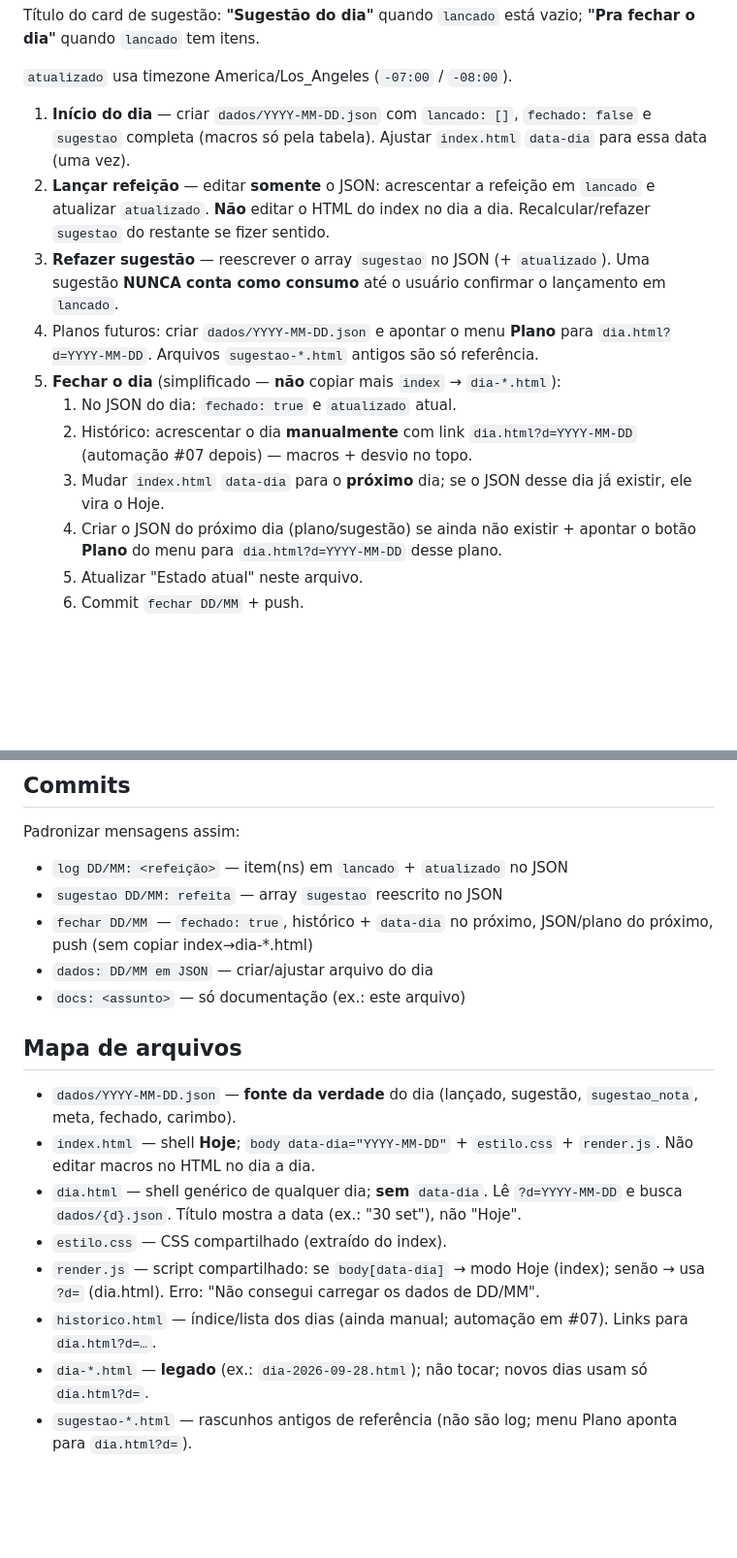
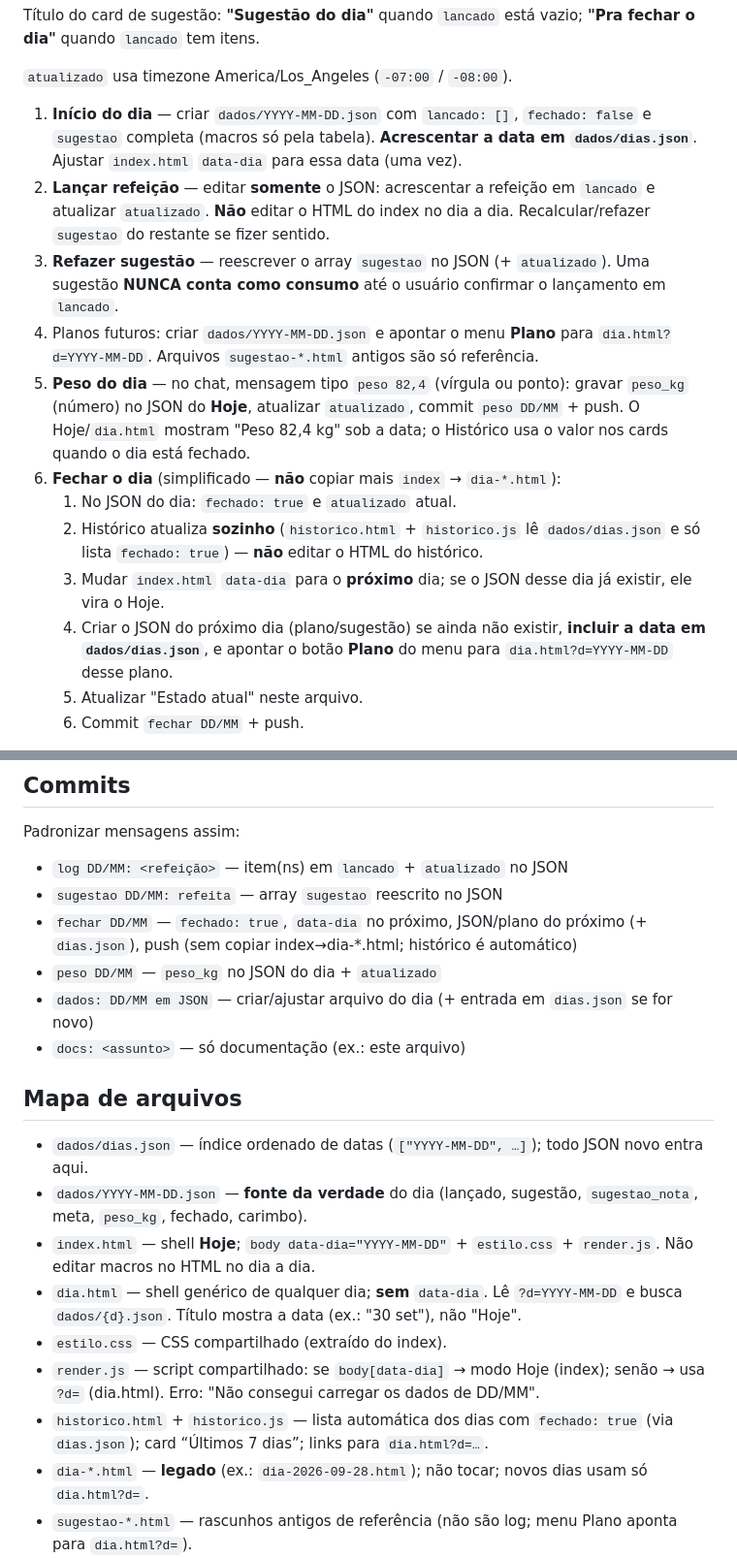
Before and after one commit to lucasssbr/nutricao-hoje, a Markdown page: INSTRUCOES-CLAUDE.md, 2 parts joined by grey strips. Shown at 97% size. Rendered like a GitHub page; blank space fills up the shorter version.

Commit message:
docs: peso e indice

```diff
--- a/INSTRUCOES-CLAUDE.md
+++ b/INSTRUCOES-CLAUDE.md
@@ -90,15 +90,16 @@ Título do card de sugestão: **"Sugestão do dia"** quando `lancado` está vazi
 
 `atualizado` usa timezone America/Los_Angeles (`-07:00` / `-08:00`).
 
-1. **Início do dia** — criar `dados/YYYY-MM-DD.json` com `lancado: []`, `fechado: false` e `sugestao` completa (macros só pela tabela). Ajustar `index.html` `data-dia` para essa data (uma vez).
+1. **Início do dia** — criar `dados/YYYY-MM-DD.json` com `lancado: []`, `fechado: false` e `sugestao` completa (macros só pela tabela). **Acrescentar a data em `dados/dias.json`**. Ajustar `index.html` `data-dia` para essa data (uma vez).
 2. **Lançar refeição** — editar **somente** o JSON: acrescentar a refeição em `lancado` e atualizar `atualizado`. **Não** editar o HTML do index no dia a dia. Recalcular/refazer `sugestao` do restante se fizer sentido.
 3. **Refazer sugestão** — reescrever o array `sugestao` no JSON (+ `atualizado`). Uma sugestão **NUNCA conta como consumo** até o usuário confirmar o lançamento em `lancado`.
 4. Planos futuros: criar `dados/YYYY-MM-DD.json` e apontar o menu **Plano** para `dia.html?d=YYYY-MM-DD`. Arquivos `sugestao-*.html` antigos são só referência.
-5. **Fechar o dia** (simplificado — **não** copiar mais `index` → `dia-*.html`):
+5. **Peso do dia** — no chat, mensagem tipo `peso 82,4` (vírgula ou ponto): gravar `peso_kg` (número) no JSON do **Hoje**, atualizar `atualizado`, commit `peso DD/MM` + push. O Hoje/`dia.html` mostram "Peso 82,4 kg" sob a data; o Histórico usa o valor nos cards quando o dia está fechado.
+6. **Fechar o dia** (simplificado — **não** copiar mais `index` → `dia-*.html`):
    1. No JSON do dia: `fechado: true` e `atualizado` atual.
-   2. Histórico: acrescentar o dia **manualmente** com link `dia.html?d=YYYY-MM-DD` (automação #07 depois) — macros + desvio no topo.
+   2. Histórico atualiza **sozinho** (`historico.html` + `historico.js` lê `dados/dias.json` e só lista `fechado: true`) — **não** editar o HTML do histórico.
    3. Mudar `index.html` `data-dia` para o **próximo** dia; se o JSON desse dia já existir, ele vira o Hoje.
-   4. Criar o JSON do próximo dia (plano/sugestão) se ainda não existir + apontar o botão **Plano** do menu para `dia.html?d=YYYY-MM-DD` desse plano.
+   4. Criar o JSON do próximo dia (plano/sugestão) se ainda não existir, **incluir a data em `dados/dias.json`**, e apontar o botão **Plano** do menu para `dia.html?d=YYYY-MM-DD` desse plano.
    5. Atualizar "Estado atual" neste arquivo.
    6. Commit `fechar DD/MM` + push.
 
@@ -112,18 +113,20 @@ Padronizar mensagens assim:
 
 - `log DD/MM: <refeição>` — item(ns) em `lancado` + `atualizado` no JSON
 - `sugestao DD/MM: refeita` — array `sugestao` reescrito no JSON
-- `fechar DD/MM` — `fechado: true`, histórico + `data-dia` no próximo, JSON/plano do próximo, push (sem copiar index→dia-*.html)
-- `dados: DD/MM em JSON` — criar/ajustar arquivo do dia
+- `fechar DD/MM` — `fechado: true`, `data-dia` no próximo, JSON/plano do próximo (+ `dias.json`), push (sem copiar index→dia-*.html; histórico é automático)
+- `peso DD/MM` — `peso_kg` no JSON do dia + `atualizado`
+- `dados: DD/MM em JSON` — criar/ajustar arquivo do dia (+ entrada em `dias.json` se for novo)
 - `docs: <assunto>` — só documentação (ex.: este arquivo)
 
 ## Mapa de arquivos
 
-- `dados/YYYY-MM-DD.json` — **fonte da verdade** do dia (lançado, sugestão, `sugestao_nota`, meta, fechado, carimbo).
+- `dados/dias.json` — índice ordenado de datas (`["YYYY-MM-DD", …]`); todo JSON novo entra aqui.
+- `dados/YYYY-MM-DD.json` — **fonte da verdade** do dia (lançado, sugestão, `sugestao_nota`, meta, `peso_kg`, fechado, carimbo).
 - `index.html` — shell **Hoje**; `body data-dia="YYYY-MM-DD"` + `estilo.css` + `render.js`. Não editar macros no HTML no dia a dia.
 - `dia.html` — shell genérico de qualquer dia; **sem** `data-dia`. Lê `?d=YYYY-MM-DD` e busca `dados/{d}.json`. Título mostra a data (ex.: "30 set"), não "Hoje".
 - `estilo.css` — CSS compartilhado (extraído do index).
 - `render.js` — script compartilhado: se `body[data-dia]` → modo Hoje (index); senão → usa `?d=` (dia.html). Erro: "Não consegui carregar os dados de DD/MM".
-- `historico.html` — índice/lista dos dias (ainda manual; automação em #07). Links para `dia.html?d=…`.
+- `historico.html` + `historico.js` — lista automática dos dias com `fechado: true` (via `dias.json`); card “Últimos 7 dias”; links para `dia.html?d=…`.
 - `dia-*.html` — **legado** (ex.: `dia-2026-09-28.html`); não tocar; novos dias usam só `dia.html?d=`.
 - `sugestao-*.html` — rascunhos antigos de referência (não são log; menu Plano aponta para `dia.html?d=`).
 - `INSTRUCOES-CLAUDE.md` — estas regras (tabela, fluxo, commits).
```
Also changed, not shown: other parts of INSTRUCOES-CLAUDE.md (+5 -4 lines).
